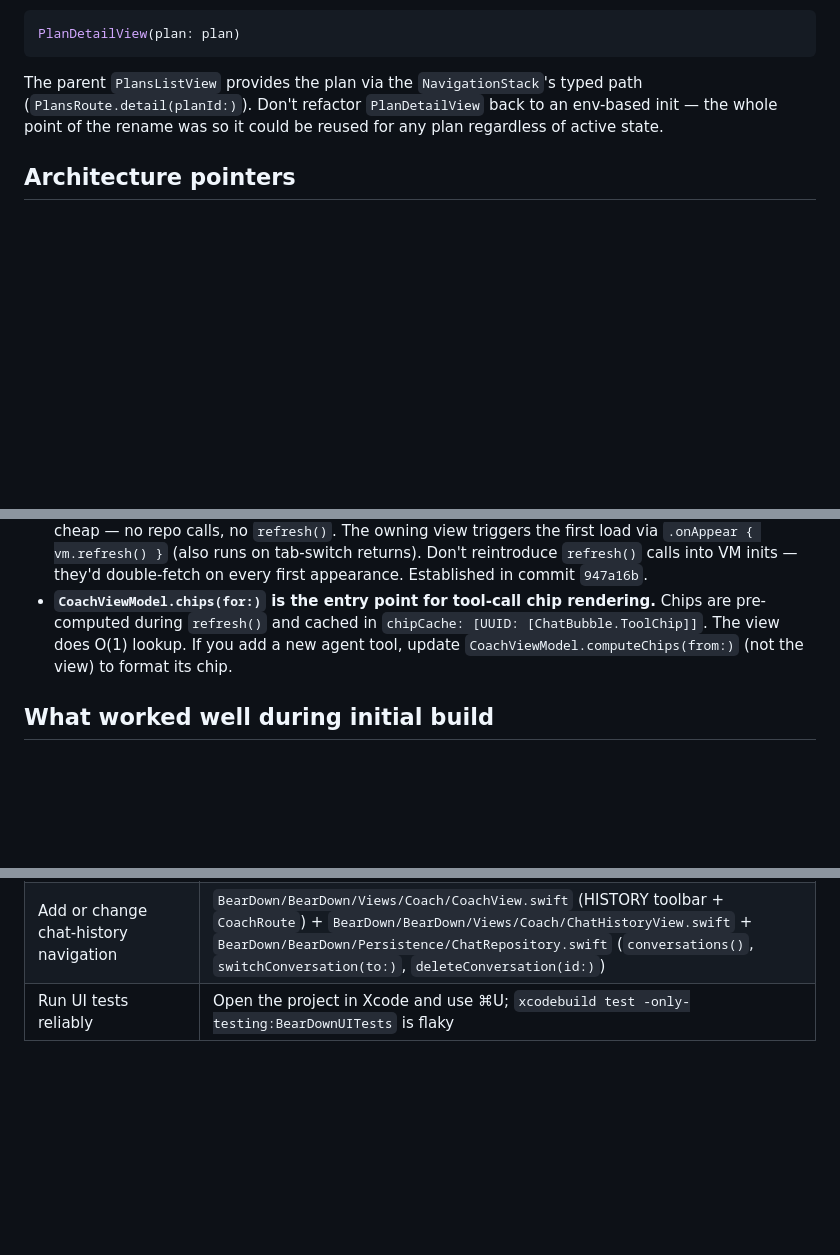
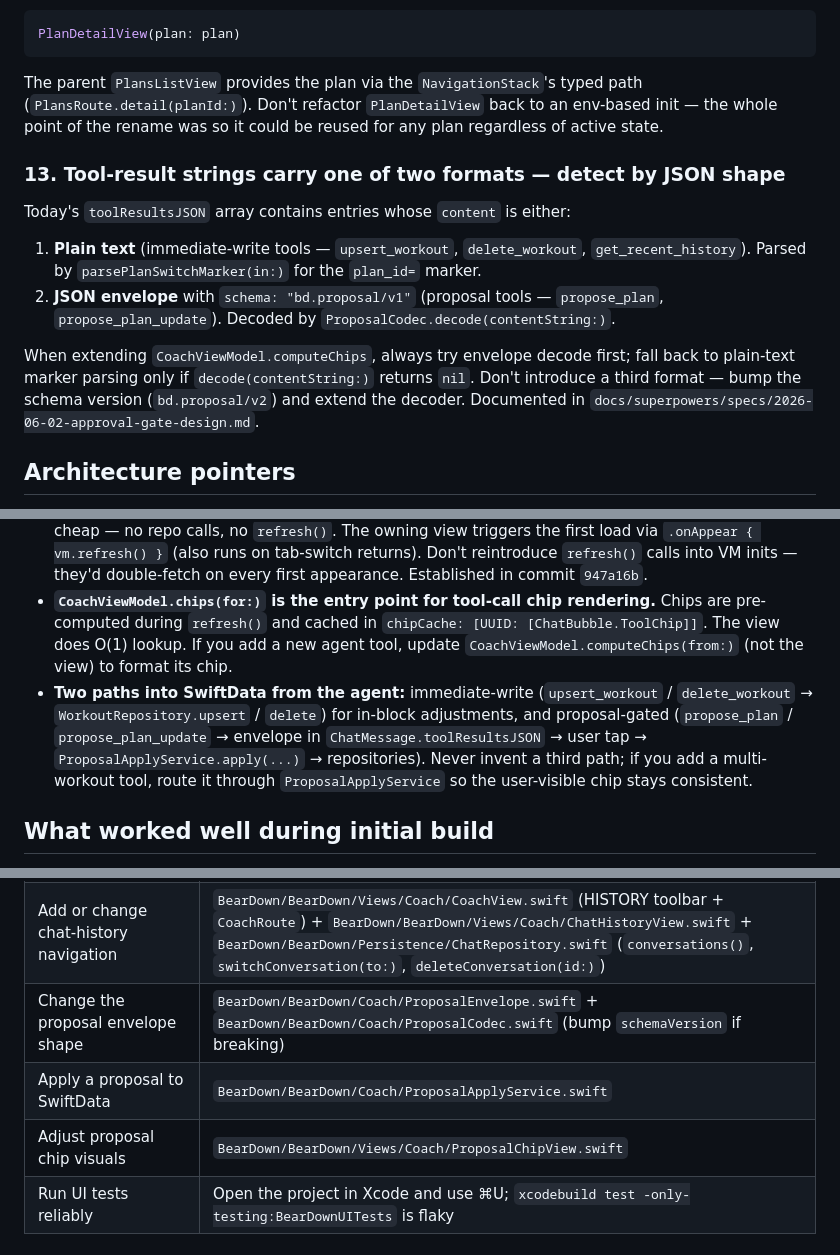
Before and after one commit to manavhirey/BearDown, a Markdown page: CLAUDE.md, 3 parts joined by grey strips. Rendered like a GitHub page; blank space fills up the shorter version.

```diff
--- a/CLAUDE.md
+++ b/CLAUDE.md
@@ -201,6 +201,15 @@ PlanDetailView(plan: plan)
 
 The parent `PlansListView` provides the plan via the `NavigationStack`'s typed path (`PlansRoute.detail(planId:)`). Don't refactor `PlanDetailView` back to an env-based init — the whole point of the rename was so it could be reused for any plan regardless of active state.
 
+### 13. Tool-result strings carry one of two formats — detect by JSON shape
+
+Today's `toolResultsJSON` array contains entries whose `content` is either:
+
+1. **Plain text** (immediate-write tools — `upsert_workout`, `delete_workout`, `get_recent_history`). Parsed by `parsePlanSwitchMarker(in:)` for the `plan_id=` marker.
+2. **JSON envelope** with `schema: "bd.proposal/v1"` (proposal tools — `propose_plan`, `propose_plan_update`). Decoded by `ProposalCodec.decode(contentString:)`.
+
+When extending `CoachViewModel.computeChips`, always try envelope decode first; fall back to plain-text marker parsing only if `decode(contentString:)` returns `nil`. Don't introduce a third format — bump the schema version (`bd.proposal/v2`) and extend the decoder. Documented in `docs/superpowers/specs/2026-06-02-approval-gate-design.md`.
+
 ## Architecture pointers
 
 - **Repositories are the only layer touching `ModelContext`.** Views and view models go through `PlanRepository`, `WorkoutRepository`, `ChatRepository`. Don't add `@Query` in views; query through repos.
@@ -212,6 +221,7 @@ The parent `PlansListView` provides the plan via the `NavigationStack`'s typed p
 - **`AppNavigation`** is the cross-tab navigation observable (selected tab + `focusedDate` for chip-tap navigation from Coach to Today).
 - **ViewModels load data via `.onAppear`, not from `init()`.** Each `*ViewModel.init` is intentionally cheap — no repo calls, no `refresh()`. The owning view triggers the first load via `.onAppear { vm.refresh() }` (also runs on tab-switch returns). Don't reintroduce `refresh()` calls into VM inits — they'd double-fetch on every first appearance. Established in commit `947a16b`.
 - **`CoachViewModel.chips(for:)` is the entry point for tool-call chip rendering.** Chips are pre-computed during `refresh()` and cached in `chipCache: [UUID: [ChatBubble.ToolChip]]`. The view does O(1) lookup. If you add a new agent tool, update `CoachViewModel.computeChips(from:)` (not the view) to format its chip.
+- **Two paths into SwiftData from the agent:** immediate-write (`upsert_workout` / `delete_workout` → `WorkoutRepository.upsert` / `delete`) for in-block adjustments, and proposal-gated (`propose_plan` / `propose_plan_update` → envelope in `ChatMessage.toolResultsJSON` → user tap → `ProposalApplyService.apply(...)` → repositories). Never invent a third path; if you add a multi-workout tool, route it through `ProposalApplyService` so the user-visible chip stays consistent.
 
 ## What worked well during initial build
 
@@ -243,6 +253,9 @@ All paths below are from the repo root. The `BearDown/BearDown/...` prefix refle
 | Add a tab, change navigation, or push a plan detail from elsewhere | `BearDown/BearDown/Views/Shared/RootView.swift`, `BearDown/BearDown/App/AppNavigation.swift` (`focusedDate`, `pendingPlanDetail`), `BearDown/BearDown/Views/Plan/PlansListView.swift` (`PlansRoute`) |
 | Add a new operation on plans (rename, archive without delete, etc.) | `BearDown/BearDown/Persistence/PlanRepository.swift`, expose to UI via `PlansListViewModel`/`PlanDetailViewModel` |
 | Add or change chat-history navigation | `BearDown/BearDown/Views/Coach/CoachView.swift` (HISTORY toolbar + `CoachRoute`) + `BearDown/BearDown/Views/Coach/ChatHistoryView.swift` + `BearDown/BearDown/Persistence/ChatRepository.swift` (`conversations()`, `switchConversation(to:)`, `deleteConversation(id:)`) |
+| Change the proposal envelope shape | `BearDown/BearDown/Coach/ProposalEnvelope.swift` + `BearDown/BearDown/Coach/ProposalCodec.swift` (bump `schemaVersion` if breaking) |
+| Apply a proposal to SwiftData | `BearDown/BearDown/Coach/ProposalApplyService.swift` |
+| Adjust proposal chip visuals | `BearDown/BearDown/Views/Coach/ProposalChipView.swift` |
 | Run UI tests reliably | Open the project in Xcode and use ⌘U; `xcodebuild test -only-testing:BearDownUITests` is flaky |
 
 ## Style preferences
```
Also changed, not shown: docs/manual-tests.md (+22 -0 lines).
